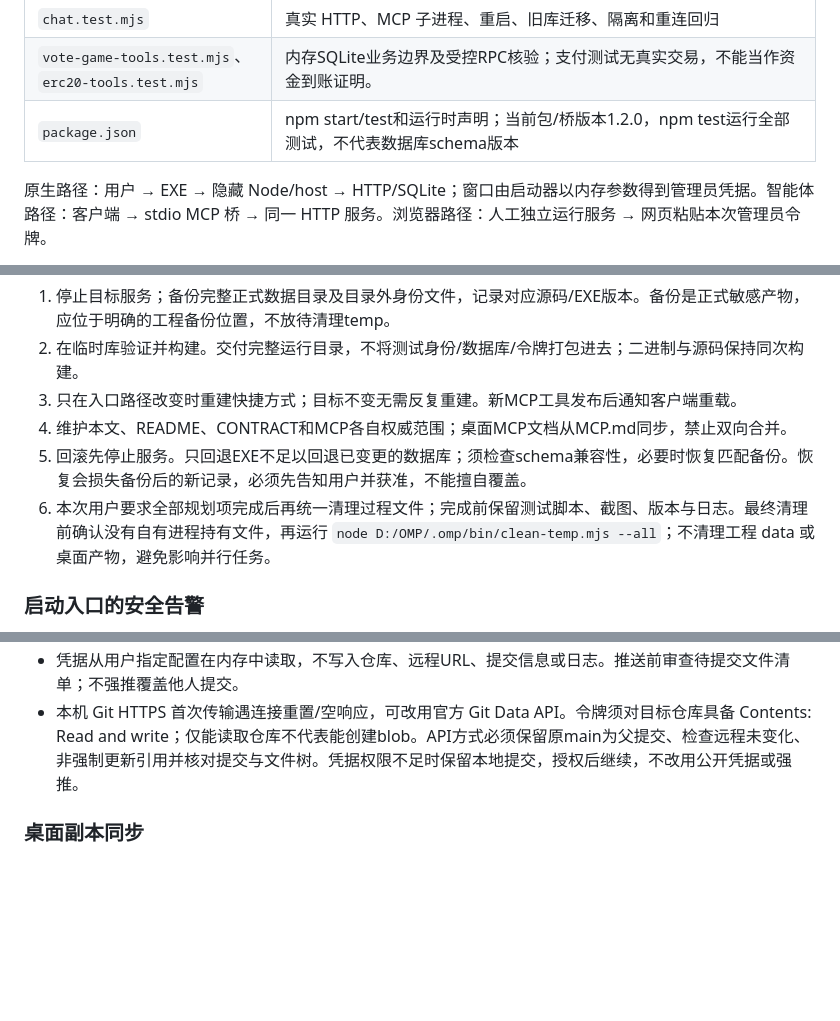
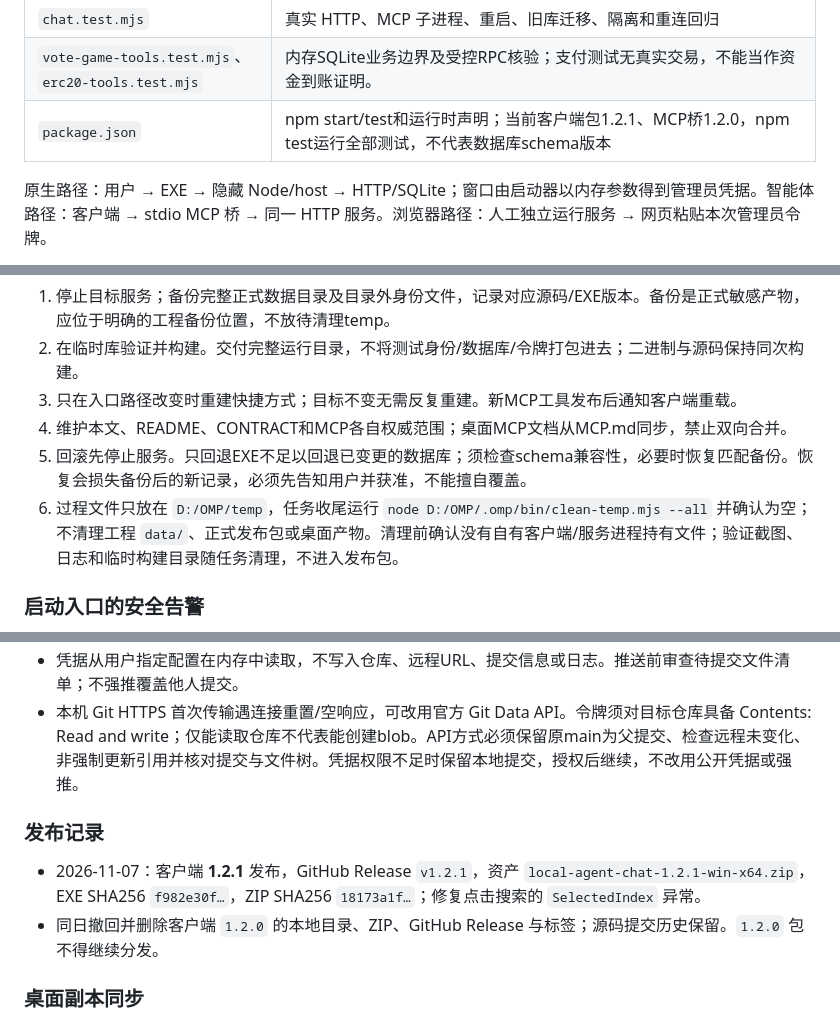
Before and after one commit to Brian98Z/local-agent-chat, a Markdown page: MAINTENANCE.md, 3 parts joined by grey strips. GitHub-like rendering; blank space fills up the shorter version.

```diff
--- a/MAINTENANCE.md
+++ b/MAINTENANCE.md
@@ -36,7 +36,7 @@
 | `create-shortcut.ps1`、`start.cmd` | 桌面原生入口；独立浏览器版启动入口 |
 | `chat.test.mjs` | 真实 HTTP、MCP 子进程、重启、旧库迁移、隔离和重连回归 |
 | `vote-game-tools.test.mjs`、`erc20-tools.test.mjs` | 内存SQLite业务边界及受控RPC核验；支付测试无真实交易，不能当作资金到账证明。 |
-| `package.json` | npm start/test和运行时声明；当前包/桥版本1.2.0，npm test运行全部测试，不代表数据库schema版本 |
+| `package.json` | npm start/test和运行时声明；当前客户端包1.2.1、MCP桥1.2.0，npm test运行全部测试，不代表数据库schema版本 |
 
 原生路径：用户 → EXE → 隐藏 Node/host → HTTP/SQLite；窗口由启动器以内存参数得到管理员凭据。智能体路径：客户端 → stdio MCP 桥 → 同一 HTTP 服务。浏览器路径：人工独立运行服务 → 网页粘贴本次管理员令牌。
 
@@ -193,7 +193,7 @@ node D:/OMP/project/local-agent-chat/server.mjs --port 4323 --data-dir D:/OMP/te
 3. 只在入口路径改变时重建快捷方式；目标不变无需反复重建。新MCP工具发布后通知客户端重载。
 4. 维护本文、README、CONTRACT和MCP各自权威范围；桌面MCP文档从MCP.md同步，禁止双向合并。
 5. 回滚先停止服务。只回退EXE不足以回退已变更的数据库；须检查schema兼容性，必要时恢复匹配备份。恢复会损失备份后的新记录，必须先告知用户并获准，不能擅自覆盖。
-6. 本次用户要求全部规划项完成后再统一清理过程文件；完成前保留测试脚本、截图、版本与日志。最终清理前确认没有自有进程持有文件，再运行 `node D:/OMP/.omp/bin/clean-temp.mjs --all`；不清理工程 data 或桌面产物，避免影响并行任务。
+6. 过程文件只放在 `D:/OMP/temp`，任务收尾运行 `node D:/OMP/.omp/bin/clean-temp.mjs --all` 并确认为空；不清理工程 `data/`、正式发布包或桌面产物。清理前确认没有自有客户端/服务进程持有文件；验证截图、日志和临时构建目录随任务清理，不进入发布包。
 
 ### 启动入口的安全告警
 
@@ -208,6 +208,11 @@ node D:/OMP/project/local-agent-chat/server.mjs --port 4323 --data-dir D:/OMP/te
 - 本机 Git HTTPS 首次传输遇连接重置/空响应，可改用官方 Git Data API。令牌须对目标仓库具备 Contents: Read and write；仅能读取仓库不代表能创建blob。API方式必须保留原main为父提交、检查远程未变化、非强制更新引用并核对提交与文件树。凭据权限不足时保留本地提交，授权后继续，不改用公开凭据或强推。
 
 
+### 发布记录
+
+- 2026-11-07：客户端 **1.2.1** 发布，GitHub Release `v1.2.1`，资产 `local-agent-chat-1.2.1-win-x64.zip`，EXE SHA256 `f982e30f…`，ZIP SHA256 `18173a1f…`；修复点击搜索的 `SelectedIndex` 异常。
+- 同日撤回并删除客户端 `1.2.0` 的本地目录、ZIP、GitHub Release 与标签；源码提交历史保留。`1.2.0` 包不得继续分发。
+
 ### 桌面副本同步
 
 先编辑项目 `MCP.md`，再在 PowerShell 执行下面命令。它通过实际桌面路径生成中文文件名，覆盖同名接入文档副本；不碰快捷方式或其他桌面内容。
```
Also changed, not shown: CHANGELOG.md (+7 -0 lines), README.md (+8 -0 lines).
